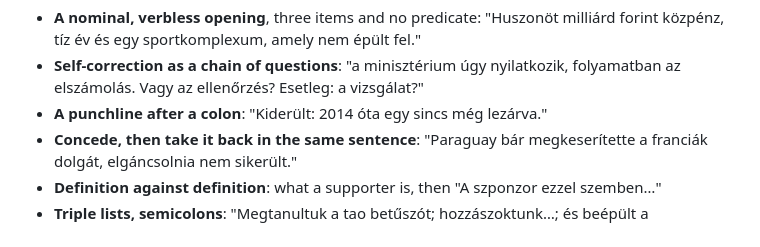
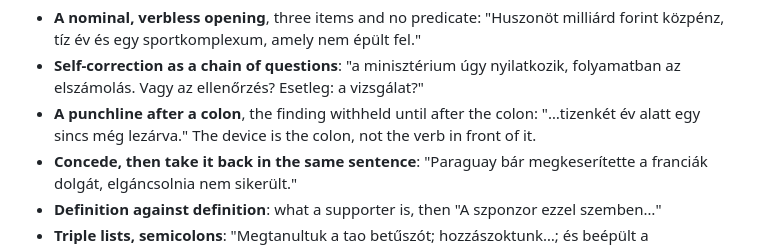
Before and after one commit to Vinceszy/Funtasy-Liga, a Markdown page: naplo/kele-janek.md, the part around the change. Rendered like a GitHub page.

Commit message:
Describe the colon device without tripping the log-marker check
The example sentence carried a word the repository bans as a development-log
marker, so the assertion that keeps the history out of the documentation
fired on a style note. The device is the colon and the withheld finding, not
the verb in front of it, so the note says that instead.

Co-Authored-By: Claude Opus 5 <noreply@anthropic.com>
Claude-Session: https://claude.ai/code/session_01FTLEeijFm6Q4GU4TTTmFyq

```diff
--- a/naplo/kele-janek.md
+++ b/naplo/kele-janek.md
@@ -51,7 +51,9 @@ The rest, each seen repeatedly:
   milliárd forint közpénz, tíz év és egy sportkomplexum, amely nem épült fel."
 - **Self-correction as a chain of questions**: "a minisztérium úgy nyilatkozik,
   folyamatban az elszámolás. Vagy az ellenőrzés? Esetleg: a vizsgálat?"
-- **A punchline after a colon**: "Kiderült: 2014 óta egy sincs még lezárva."
+- **A punchline after a colon**, the finding withheld until after the colon:
+  "…tizenkét év alatt egy sincs még lezárva." The device is the colon, not the
+  verb in front of it.
 - **Concede, then take it back in the same sentence**: "Paraguay bár
   megkeserítette a franciák dolgát, elgáncsolnia nem sikerült."
 - **Definition against definition**: what a supporter is, then "A szponzor
```
